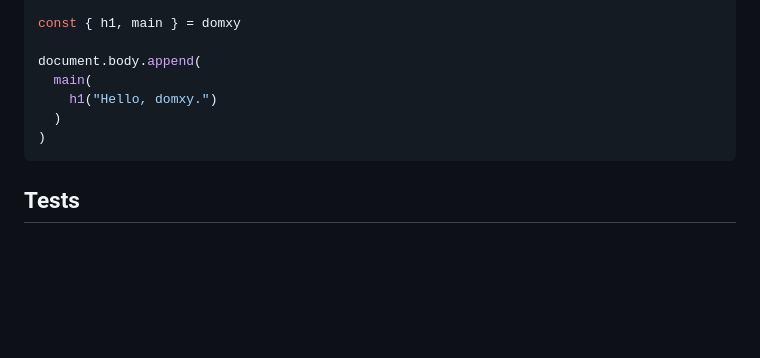
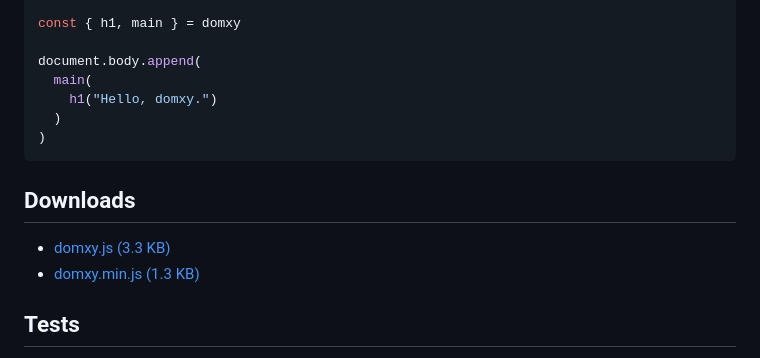
Before and after one commit to joe-dakroub/domxy, a Markdown page: README.md, the part around the change printed below. Drawn GitHub-style; blank space fills up the shorter version.

Commit message:
Add download and links

````diff
--- a/README.md
+++ b/README.md
@@ -225,6 +225,10 @@ document.body.append(
 )
 ```
 
+## Downloads
+- [domxy.js (3.3 KB)](https://domxy.js.org/domxy.js)
+- [domxy.min.js (1.3 KB)](https://domxy.js.org/domxy.min.js)
+
 ## Tests
 1. Run **tests.html** in a web browser
 2. Open the Developer Tools and select the Console tab
````
Also changed, not shown: other parts of README.md (+1 -1 lines).
